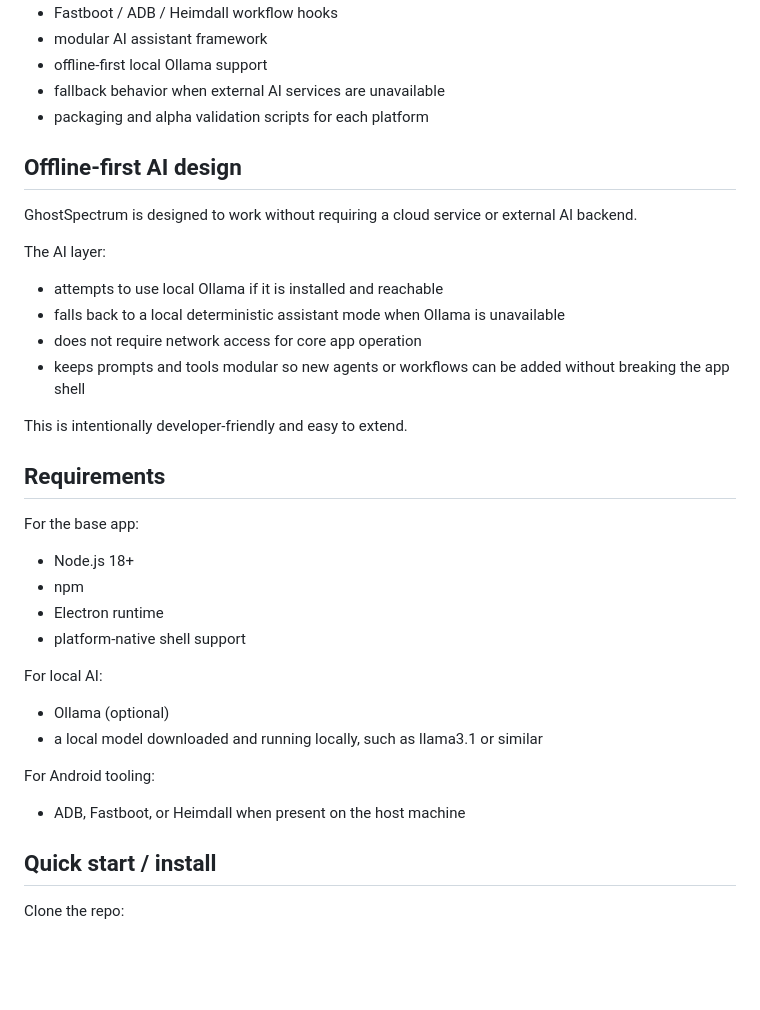
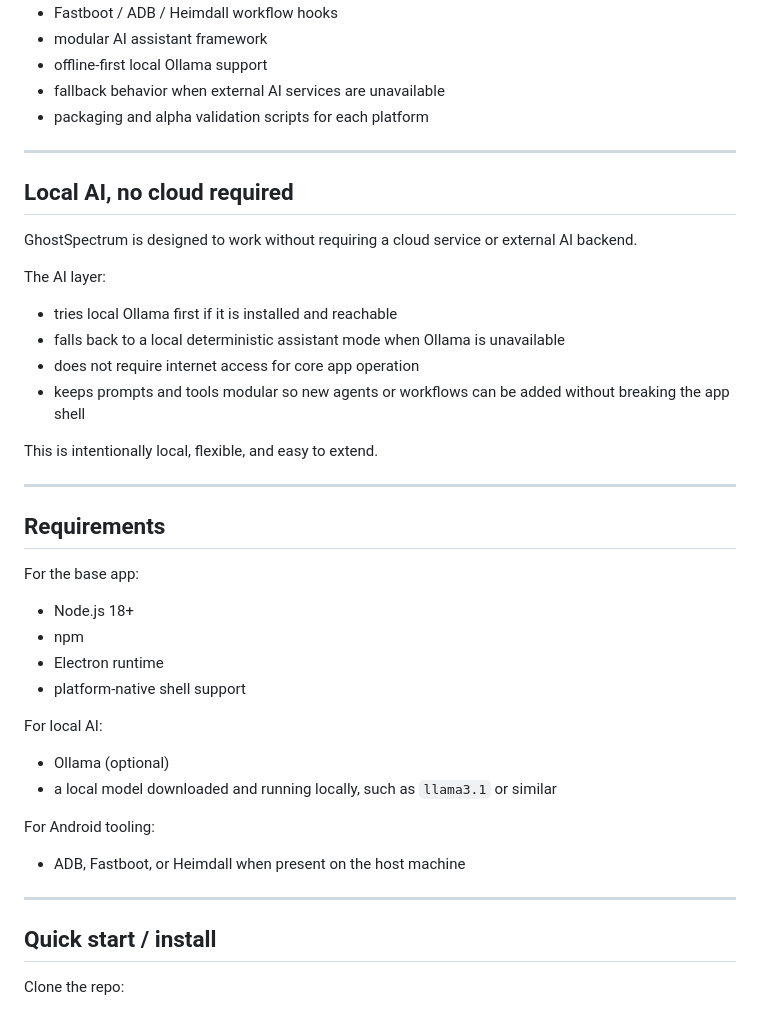
Before and after one commit to io808mafialivenow/GhostSpectrum, a Markdown page: README.md, the part around one of its changes. Drawn GitHub-style; blank space fills up the shorter version.

```diff
--- a/README.md
+++ b/README.md
@@ -53,17 +63,21 @@ GhostSpectrum includes:
 - fallback behavior when external AI services are unavailable
 - packaging and alpha validation scripts for each platform
 
-## Offline-first AI design
+---
+
+## Local AI, no cloud required
 
 GhostSpectrum is designed to work without requiring a cloud service or external AI backend.
 
 The AI layer:
-- attempts to use local Ollama if it is installed and reachable
+- tries local Ollama first if it is installed and reachable
 - falls back to a local deterministic assistant mode when Ollama is unavailable
-- does not require network access for core app operation
+- does not require internet access for core app operation
 - keeps prompts and tools modular so new agents or workflows can be added without breaking the app shell
 
-This is intentionally developer-friendly and easy to extend.
+This is intentionally local, flexible, and easy to extend.
+
+---
 
 ## Requirements
 
@@ -75,10 +89,12 @@ For the base app:
 
 For local AI:
 - Ollama (optional)
-- a local model downloaded and running locally, such as llama3.1 or similar
+- a local model downloaded and running locally, such as `llama3.1` or similar
 
 For Android tooling:
 - ADB, Fastboot, or Heimdall when present on the host machine
+
+---
 
 ## Quick start / install
 
```
Also changed, not shown: other parts of README.md (+43 -27 lines).
